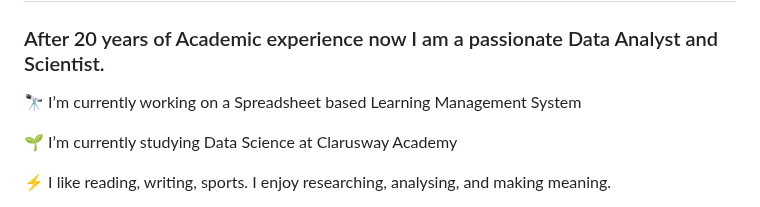
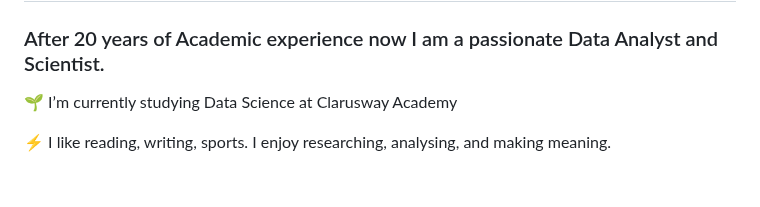
Before and after one commit to oserdaro/oserdaro, a Markdown page: Readme.md, the part around the change. Drawn GitHub-style; blank space fills up the shorter version.

```diff
--- a/Readme.md
+++ b/Readme.md
@@ -5,7 +5,6 @@
 ## Hi!	&emsp;&emsp;&emsp;&emsp;&emsp;&emsp;&emsp;&emsp;&emsp;&emsp;&emsp;&emsp;    ![](https://komarev.com/ghpvc/?username=oserdaro&style=flat-square)
 ## Greetings from Germany!
 ### After 20 years of Academic experience now I am a passionate Data Analyst and Scientist.
-🔭 I’m currently working on a Spreadsheet based Learning Management System
 
 🌱 I’m currently studying Data Science at Clarusway Academy
 
```
